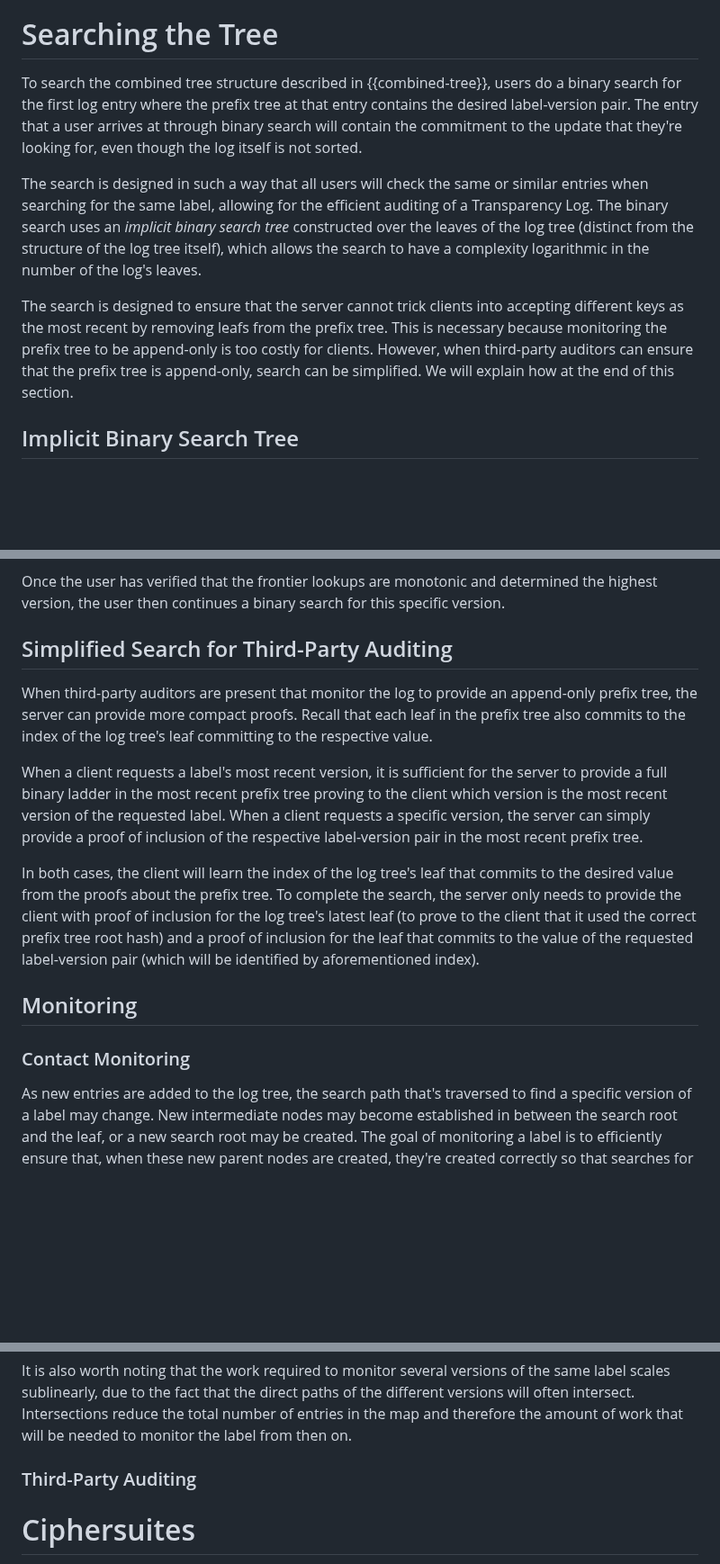
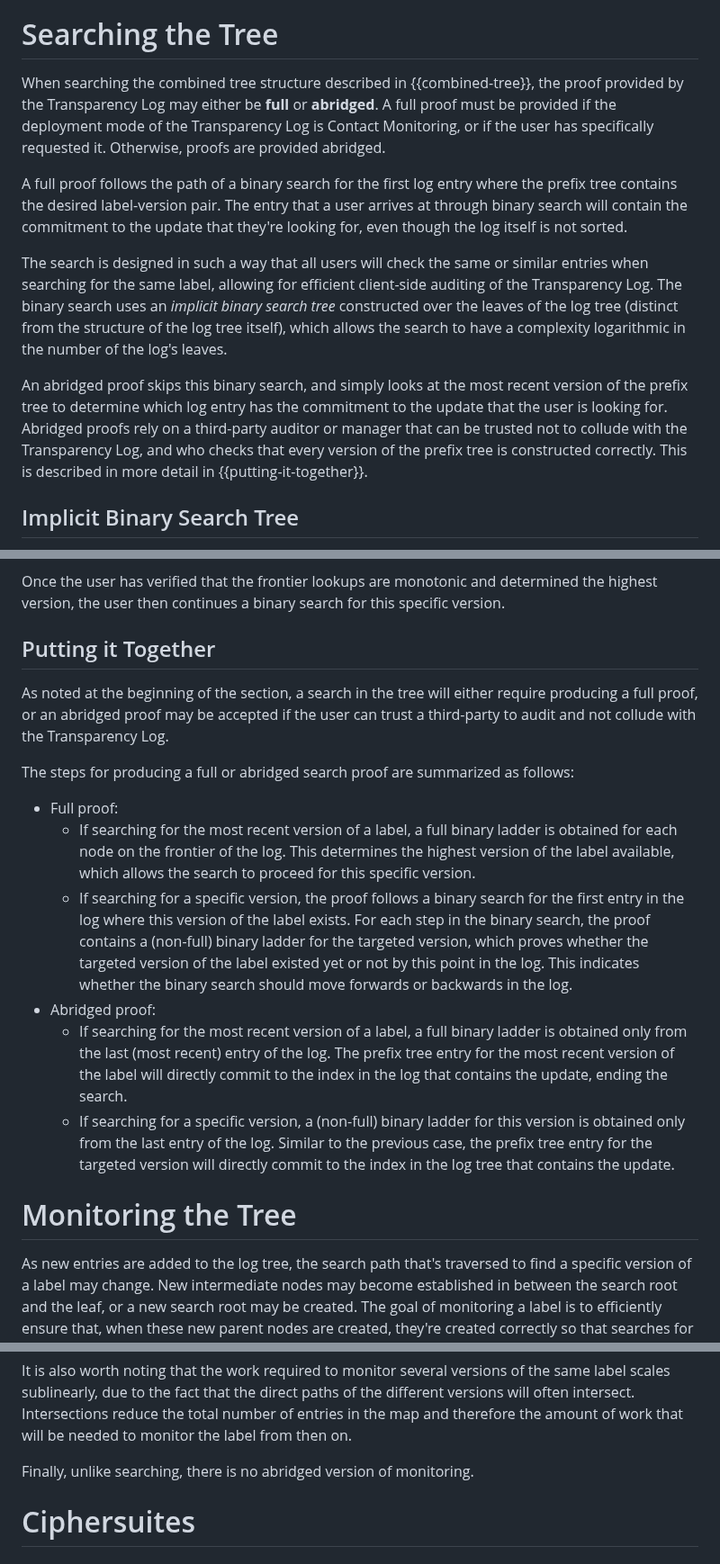
Before and after one commit to Bren2010/draft-keytrans, a Markdown page: draft-keytrans-mcmillion-protocol.md, 3 parts joined by grey strips. Shown at 90% size. GitHub-like rendering; blank space fills up the shorter version.

Commit message:
Introduce idea of full vs abridged search proofs

```diff
--- a/draft-keytrans-mcmillion-protocol.md
+++ b/draft-keytrans-mcmillion-protocol.md
@@ -368,26 +363,30 @@ prefix tree (PT)."}
 
 # Searching the Tree
 
-To search the combined tree structure described in {{combined-tree}}, users do a
-binary search for the first log entry where the prefix tree at that entry
-contains the desired label-version pair. The entry that a user arrives at
-through binary search will contain the commitment to the update that they're
-looking for, even though
-the log itself is not sorted.
+When searching the combined tree structure described in {{combined-tree}}, the
+proof provided by the Transparency Log may either be **full** or **abridged**. A
+full proof must be provided if the deployment mode of the Transparency Log is
+Contact Monitoring, or if the user has specifically requested it. Otherwise,
+proofs are provided abridged.
+
+A full proof follows the path of a binary search for the first log entry where
+the prefix tree contains the desired label-version pair. The entry that a user
+arrives at through binary search will contain the commitment to the update that
+they're looking for, even though the log itself is not sorted.
 
 The search is designed in such a way that all users will check the same or
-similar entries when searching for the same label, allowing for the
-efficient auditing of a Transparency Log. The binary search uses
+similar entries when searching for the same label, allowing for
+efficient client-side auditing of the Transparency Log. The binary search uses
 an *implicit binary search tree* constructed over the leaves of the log tree
 (distinct from the structure of the log tree itself), which allows the search to
 have a complexity logarithmic in the number of the log's leaves.
 
-The search is designed to ensure that the server cannot trick clients into
-accepting different keys as the most recent by removing leafs from the prefix
-tree. This is necessary because monitoring the prefix tree to be append-only is
-too costly for clients. However, when third-party auditors can ensure that the
-prefix tree is append-only, search can be simplified. We will explain how at the
-end of this section.
+An abridged proof skips this binary search, and simply looks at the most recent
+version of the prefix tree to determine which log entry has the commitment to
+the update that the user is looking for. Abridged proofs rely on a third-party
+auditor or manager that can be trusted not to collude with the Transparency Log,
+and who checks that every version of the prefix tree is constructed correctly.
+This is described in more detail in {{putting-it-together}}.
 
 ## Implicit Binary Search Tree
 
@@ -553,30 +552,38 @@ Once the user has verified that the frontier lookups are monotonic and
 determined the highest version, the user then continues a binary search for this
 specific version.
 
-## Simplified Search for Third-Party Auditing
+## Putting it Together
 
-When third-party auditors are present that monitor the log to provide an
-append-only prefix tree, the server can provide more compact proofs. Recall that
-each leaf in the prefix tree also commits to the index of the log tree's leaf
-committing to the respective value.
+As noted at the beginning of the section, a search in the tree will either
+require producing a full proof, or an abridged proof may be accepted if the user
+can trust a third-party to audit and not collude with the Transparency Log.
 
-When a client requests a label's most recent version, it is sufficient for the
-server to provide a full binary ladder in the most recent prefix tree proving to
-the client which version is the most recent version of the requested label. When
-a client requests a specific version, the server can simply provide a proof of
-inclusion of the respective label-version pair in the most recent prefix tree.
+The steps for producing a full or abridged search proof are summarized as
+follows:
 
-In both cases, the client will learn the index of the log tree's leaf that
-commits to the desired value from the proofs about the prefix tree. To complete
-the search, the server only needs to provide the client with proof of inclusion
-for the log tree's latest leaf (to prove to the client that it used the correct
-prefix tree root hash) and a proof of inclusion for the leaf that commits to the
-value of the requested label-version pair (which will be identified by
-aforementioned index).
+- Full proof:
+  - If searching for the most recent version of a label, a full binary ladder
+    is obtained for each node on the frontier of the log. This determines the
+    highest version of the label available, which allows the search to proceed
+    for this specific version.
+  - If searching for a specific version, the proof follows a binary search for
+    the first entry in the log where this version of the label exists. For
+    each step in the binary search, the proof contains a (non-full) binary
+    ladder for the targeted version, which proves whether the targeted version
+    of the label existed yet or not by this point in the log. This indicates
+    whether the binary search should move forwards or backwards in the log.
+- Abridged proof:
+  - If searching for the most recent version of a label, a full binary ladder is
+    obtained only from the last (most recent) entry of the log. The prefix tree
+    entry for the most recent version of the label will directly commit to the
+    index in the log that contains the update, ending the search.
+  - If searching for a specific version, a (non-full) binary ladder for this
+    version is obtained only from the last entry of the log. Similar to the
+    previous case, the prefix tree entry for the targeted version will directly
+    commit to the index in the log tree that contains the update.
 
-## Monitoring
 
-### Contact Monitoring
+# Monitoring the Tree
 
 As new entries are added to the log tree, the search path that's traversed to
 find a specific version of a label may change. New intermediate nodes may become
@@ -622,5 +629,5 @@ different versions will often intersect. Intersections reduce the total number
 of entries in the map and therefore the amount of work that will be needed to
 monitor the label from then on.
 
-### Third-Party Auditing
+Finally, unlike searching, there is no abridged version of monitoring.
 
```
Also changed, not shown: other parts of draft-keytrans-mcmillion-protocol.md (+14 -20 lines).
